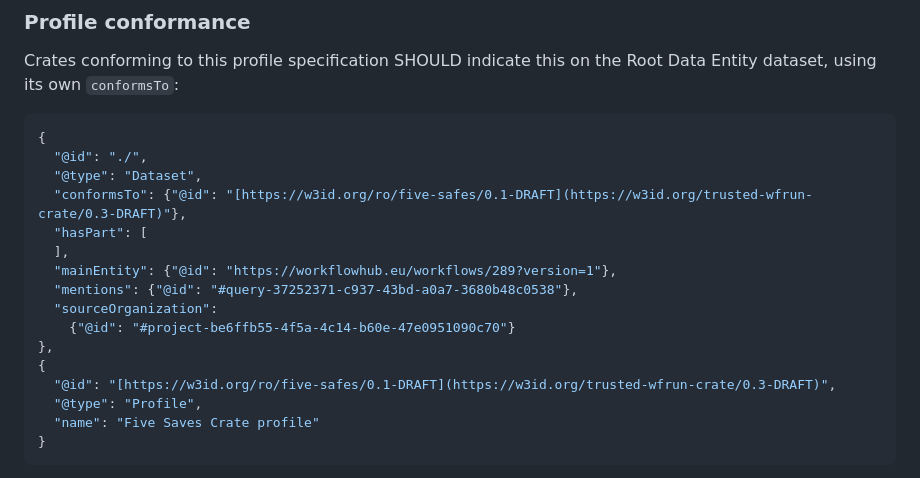
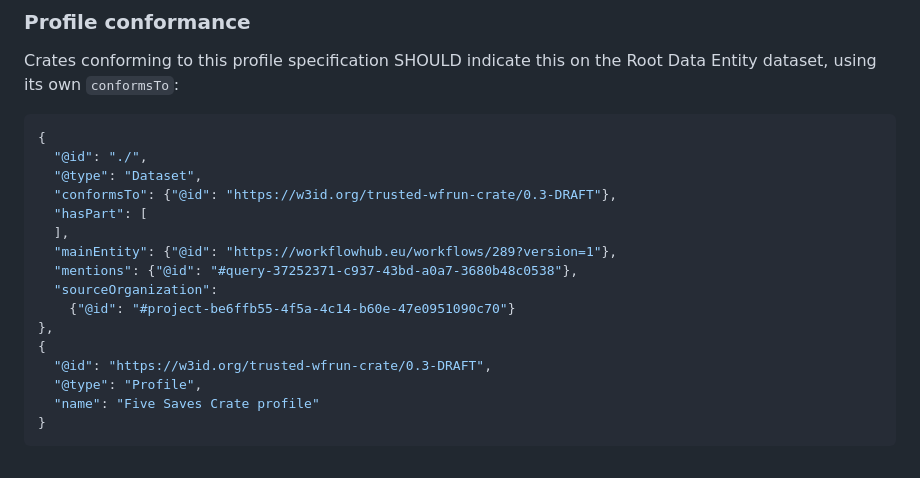
Before and after one commit to trefx/5s-crate, a Markdown page: 0.3-DRAFT/index.md, the part around the change. Drawn GitHub-style.

Commit message:
Markdown typos

```diff
--- a/0.3-DRAFT/index.md
+++ b/0.3-DRAFT/index.md
@@ -102,7 +102,7 @@ Crates conforming to this profile specification SHOULD indicate this on the Root
 {
   "@id": "./",
   "@type": "Dataset",
-  "conformsTo": {"@id": "[https://w3id.org/ro/five-safes/0.1-DRAFT](https://w3id.org/trusted-wfrun-crate/0.3-DRAFT)"},
+  "conformsTo": {"@id": "https://w3id.org/trusted-wfrun-crate/0.3-DRAFT"},
   "hasPart": [
   ],
   "mainEntity": {"@id": "https://workflowhub.eu/workflows/289?version=1"},
@@ -111,7 +111,7 @@ Crates conforming to this profile specification SHOULD indicate this on the Root
     {"@id": "#project-be6ffb55-4f5a-4c14-b60e-47e0951090c70"}
 },
 {
-  "@id": "[https://w3id.org/ro/five-safes/0.1-DRAFT](https://w3id.org/trusted-wfrun-crate/0.3-DRAFT)",
+  "@id": "https://w3id.org/trusted-wfrun-crate/0.3-DRAFT",
   "@type": "Profile",
   "name": "Five Saves Crate profile"
 }
```
